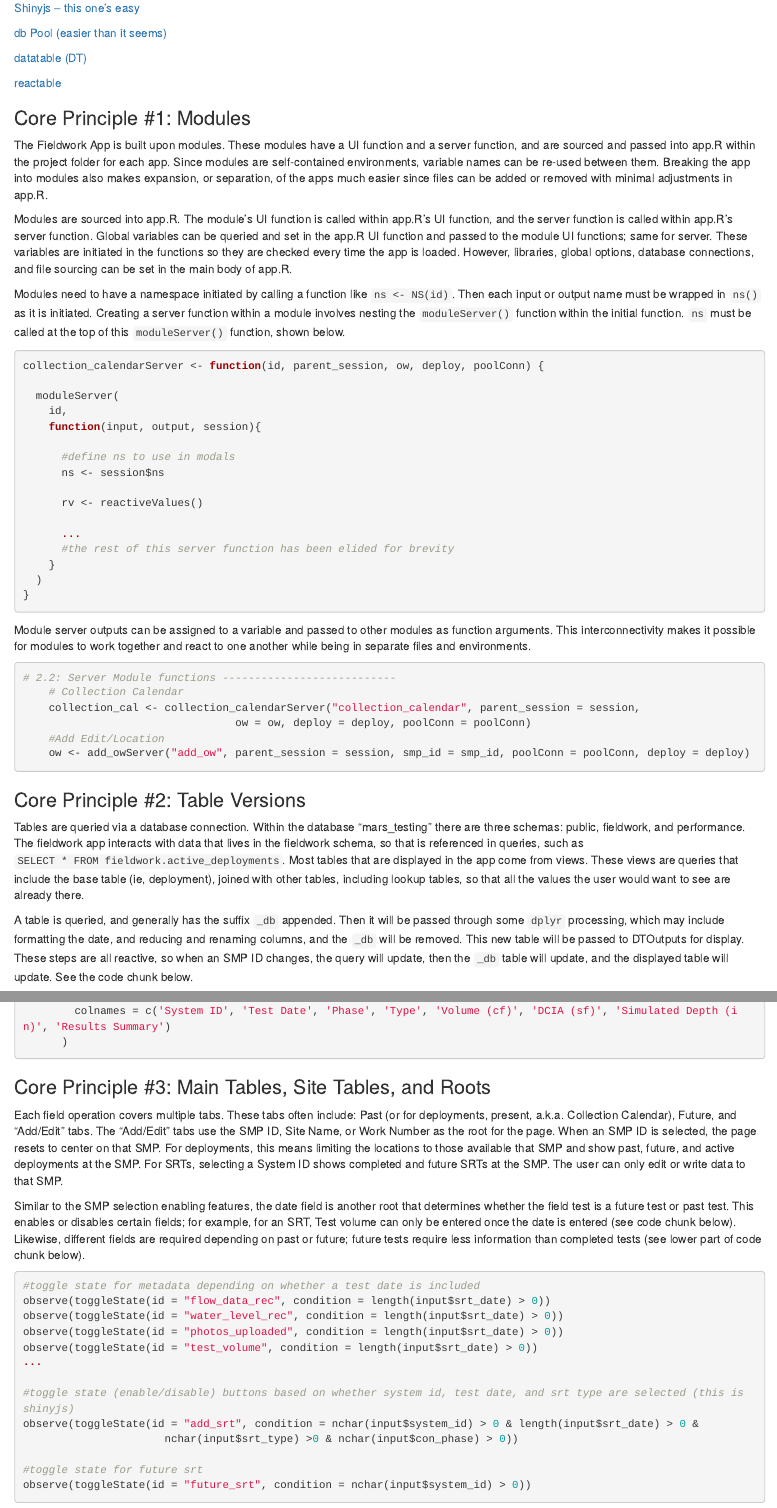
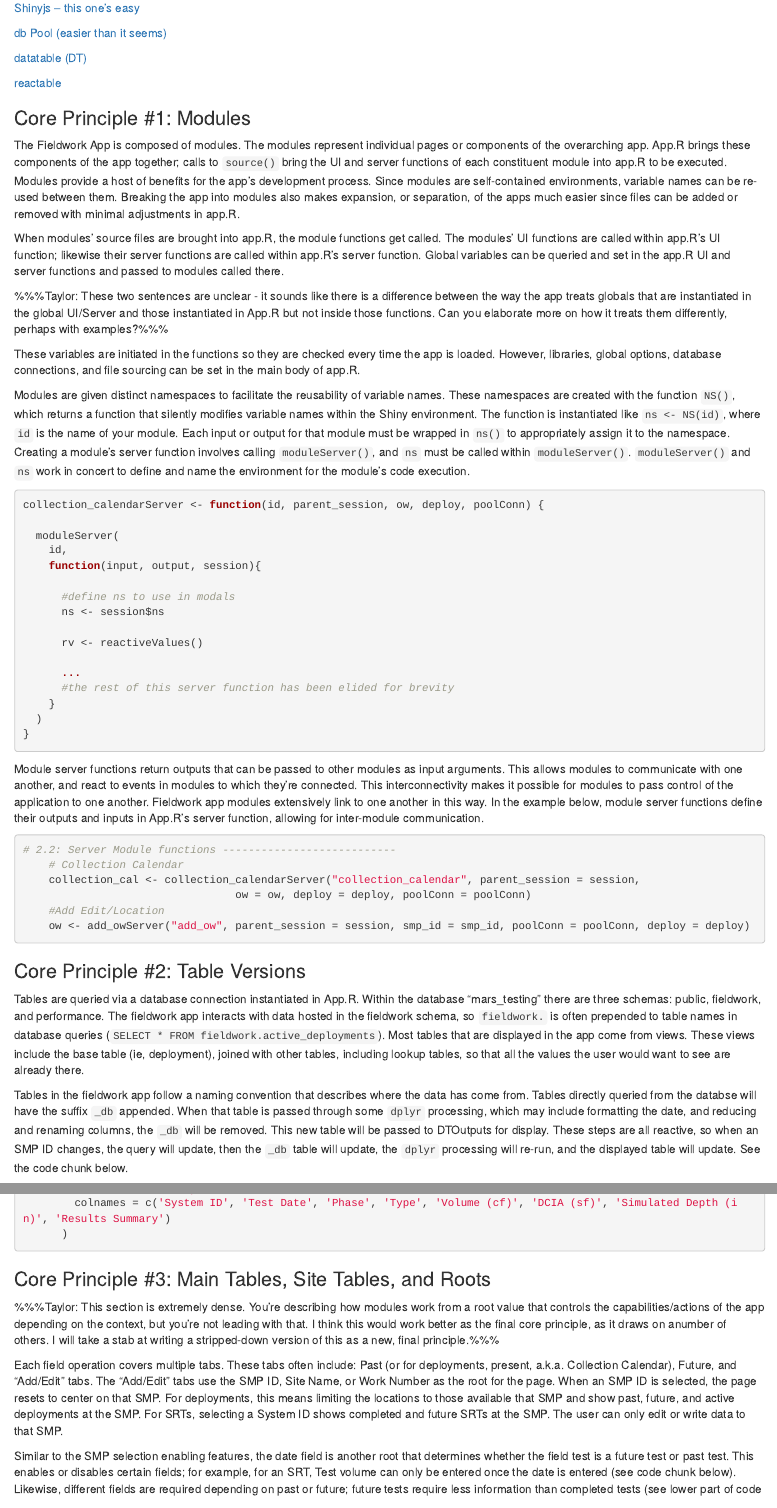
Before and after one commit to taywater/fieldwork-vignettes, an R Markdown document (core_principles.rmd): the page in a window 1100 px wide, from 370 px down, and a second part further down, joined at a grey line. Rendered offline with R 4.5, knitr and Pandoc, with nearby package versions.

Commit message:
Taylor's edits for every section except CP3. CP3 is so dense that I will try to rewrite in another form.

````diff
--- a/core_principles.rmd
+++ b/core_principles.rmd
@@ -32,11 +32,15 @@ It gives an overview of the back-end and the reactive interactions between user-
 
 ### Core Principle #1: Modules
 
-The Fieldwork App is built upon modules. These modules have a UI function and a server function, and are sourced and passed into app.R within the project folder for each app. Since modules are self-contained environments, variable names can be re-used between them. Breaking the app into modules also makes expansion, or separation, of the apps much easier since files can be added or removed with minimal adjustments in app.R.
+The Fieldwork App is composed of modules. The modules represent individual pages or components of the overarching app. App.R brings these components of the app together; calls to `source()` bring the UI and server functions of each constituent module into app.R to be executed. Modules provide a host of benefits for the app's development process. Since modules are self-contained environments, variable names can be re-used between them. Breaking the app into modules also makes expansion, or separation, of the apps much easier since files can be added or removed with minimal adjustments in app.R.
 
-Modules are sourced into app.R. The module's UI function is called within app.R's UI function, and the server function is called within app.R's server function. Global variables can be queried and set in the app.R UI function and passed to the module UI functions; same for server. These variables are initiated in the functions so they are checked every time the app is loaded. However, libraries, global options, database connections, and file sourcing can be set in the main body of app.R.
+When modules' source files are brought into app.R, the module functions get called. The modules' UI functions are called within app.R's UI function; likewise their server functions are called within app.R's server function. Global variables can be queried and set in the app.R UI and server functions and passed to modules called there.
 
-Modules need to have a namespace initiated by calling a function like `ns <- NS(id)`. Then each input or output name must be wrapped in `ns()` as it is initiated. Creating a server function within a module involves nesting the `moduleServer()` function within the initial function. `ns` must be called at the top of this `moduleServer()` function, shown below.
+%%%Taylor: These two sentences are unclear - it sounds like there is a difference between the way the app treats globals that are instantiated in the global UI/Server and those instantiated in App.R but not inside those functions. Can you elaborate more on how it treats them differently, perhaps with examples?%%%
+
+These variables are initiated in the functions so they are checked every time the app is loaded. However, libraries, global options, database connections, and file sourcing can be set in the main body of app.R.
+
+Modules are given distinct namespaces to facilitate the reusability of variable names. These namespaces are created with the function `NS()`, which returns a function that silently modifies variable names within the Shiny environment. The function is instantiated like `ns <- NS(id)`, where `id` is the name of your module. Each input or output for that module must be wrapped in `ns()` to appropriately assign it to the namespace. Creating a module's server function involves calling `moduleServer()`, and `ns` must be called within `moduleServer()`. `moduleServer()` and `ns` work in concert to define and name the environment for the module's code execution.
 
 ```{r eval = FALSE}
 
@@ -59,7 +63,7 @@ collection_calendarServer <- function(id, parent_session, ow, deploy, poolConn)
 
 ```
 
-Module server outputs can be assigned to a variable and passed to other modules as function arguments. This interconnectivity makes it possible for modules to work together and react to one another while being in separate files and environments.
+Module server functions return outputs that can be passed to other modules as input arguments. This allows modules to communicate with one another, and react to events in modules to which they're connected. This interconnectivity makes it possible for modules to pass control of the application to one another. Fieldwork app modules extensively link to one another in this way. In the example below, module server functions define their outputs and inputs in App.R's server function, allowing for inter-module communication.
 
 ``` {r eval = FALSE}
 
@@ -74,9 +78,9 @@ Module server outputs can be assigned to a variable and passed to other modules
 
 ### Core Principle #2: Table Versions
 
-Tables are queried via a database connection. Within the database "mars_testing" there are three schemas: public, fieldwork, and performance. The fieldwork app interacts with data that lives in the fieldwork schema, so that is referenced in queries, such as `SELECT * FROM fieldwork.active_deployments`. Most tables that are displayed in the app come from views. These views are queries that include the base table (ie, deployment), joined with other tables, including lookup tables, so that all the values the user would want to see are already there.
+Tables are queried via a database connection instantiated in App.R. Within the database "mars_testing" there are three schemas: public, fieldwork, and performance. The fieldwork app interacts with data hosted in the fieldwork schema, so `fieldwork.` is often prepended to table names in database queries (`SELECT * FROM fieldwork.active_deployments`). Most tables that are displayed in the app come from views. These views include the base table (ie, deployment), joined with other tables, including lookup tables, so that all the values the user would want to see are already there.
 
-A table is queried, and generally has the suffix `_db` appended. Then it will be passed through some `dplyr` processing, which may include formatting the date, and reducing and renaming columns, and the `_db` will be removed. This new table will be passed to DTOutputs for display. These steps are all reactive, so when an SMP ID changes, the query will update, then the `_db` table will update, and the displayed table will update. See the code chunk below.
+Tables in the fieldwork app follow a naming convention that describes where the data has come from. Tables directly queried from the databse will have the suffix `_db` appended. When that table is passed through some `dplyr` processing, which may include formatting the date, and reducing and renaming columns, the `_db` will be removed. This new table will be passed to DTOutputs for display. These steps are all reactive, so when an SMP ID changes, the query will update, then the `_db` table will update, the `dplyr` processing will re-run, and the displayed table will update. See the code chunk below.
 
 It's important to have two versions of the table. When a row is clicked, fields are pre-filled based on values from the `_db` table, because not all fields are shown in all tables, and certain values in the displayed table are the lookup description, when we want to enter the lookup UIDs.
 
@@ -103,6 +107,8 @@ output$srt_table <- renderDT(
 ```
 
 ### Core Principle #3: Main Tables, Site Tables, and Roots
+
+%%%Taylor: This section is extremely dense. You're describing how modules work from a root value that controls the capabilities/actions of the app depending on the context, but you're not leading with that. I think this would work better as the final core principle, as it draws on anumber of others. I will take a stab at writing a stripped-down version of this as a new, final principle.%%%
 
 Each field operation covers multiple tabs. These tabs often include: Past (or for deployments, present, a.k.a. Collection Calendar), Future, and "Add/Edit" tabs. The "Add/Edit" tabs use the SMP ID, Site Name, or Work Number as the root for the page. When an SMP ID is selected, the page resets to center on that SMP. For deployments, this means limiting the locations to those available that SMP and show past, future, and active deployments at the SMP. For SRTs, selecting a System ID shows completed and future SRTs at the SMP. The user can only edit or write data to that SMP.
 
````
Also changed, not shown: core_principles.rmd (12 more changed lines).
